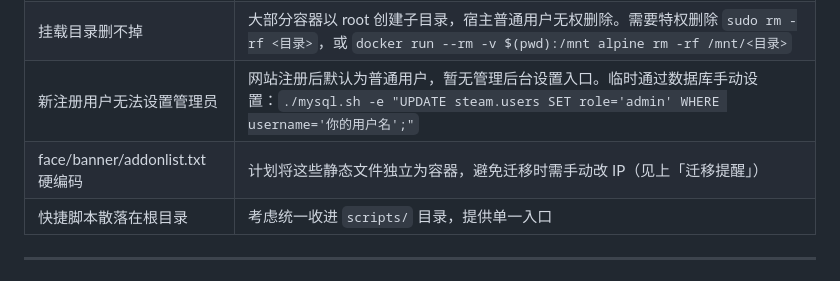
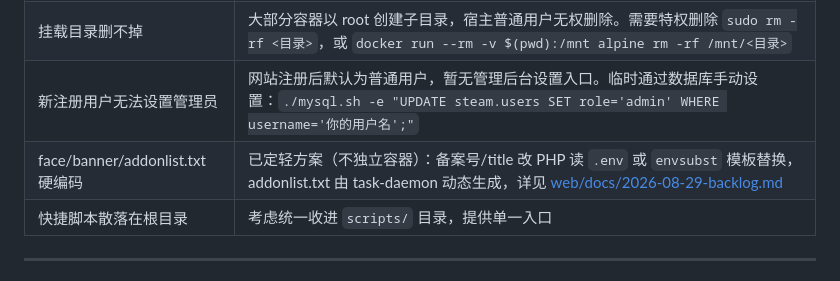
Before and after one commit to TunArund/L4D2-ServerPack, a Markdown page: README.md, the part around the change. GitHub-like rendering.

```diff
--- a/README.md
+++ b/README.md
@@ -296,7 +296,7 @@ graph TB
 | `APP_UID`/`APP_GID` 不匹配 | `.env` 中 `APP_UID`/`APP_GID` 需与 `l4d2/src/` owner 一致，否则容器构建或启动失败（SourceMod 日志 Permission denied） |
 | 挂载目录删不掉 | 大部分容器以 root 创建子目录，宿主普通用户无权删除。需要特权删除 `sudo rm -rf <目录>`，或 `docker run --rm -v $(pwd):/mnt alpine rm -rf /mnt/<目录>` |
 | 新注册用户无法设置管理员 | 网站注册后默认为普通用户，暂无管理后台设置入口。临时通过数据库手动设置：`./mysql.sh -e "UPDATE steam.users SET role='admin' WHERE username='你的用户名';"` |
-| face/banner/addonlist.txt 硬编码 | 计划将这些静态文件独立为容器，避免迁移时需手动改 IP（见上「迁移提醒」） |
+| face/banner/addonlist.txt 硬编码 | 已定轻方案（不独立容器）：备案号/title 改 PHP 读 `.env` 或 `envsubst` 模板替换，addonlist.txt 由 task-daemon 动态生成，详见 [web/docs/2026-08-29-backlog.md](web/docs/2026-08-29-backlog.md) |
 | 快捷脚本散落在根目录 | 考虑统一收进 `scripts/` 目录，提供单一入口 |
 
 ---
```
Also changed, not shown: web/README.md (renamed from web/docs/README.md, +8 -9 lines).
